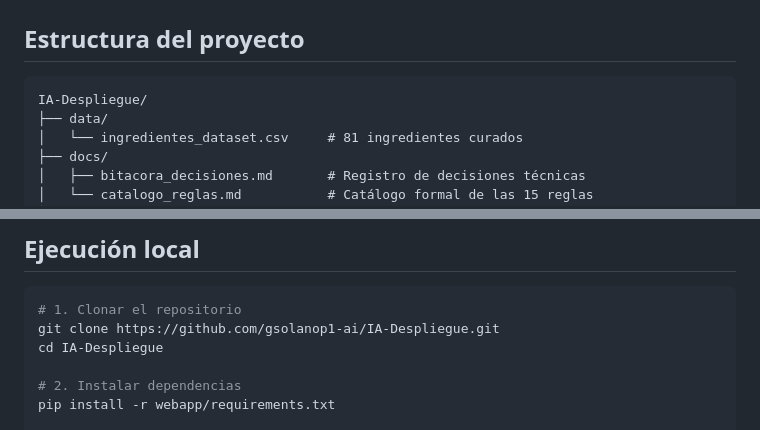
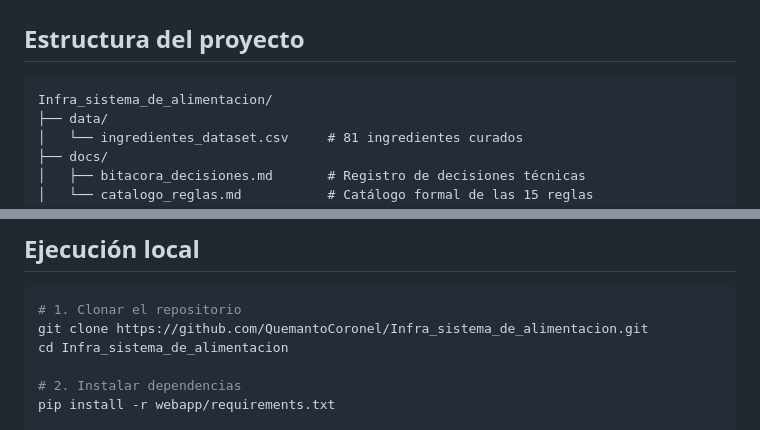
Before and after one commit to QuemantoCoronel/Infra_sistema_de_alimentacion, a Markdown page: README.md, 2 parts joined by grey strips. Drawn GitHub-style.

Commit message:
Update repository references in README

````diff
--- a/README.md
+++ b/README.md
@@ -100,7 +100,7 @@ Desviacíon calórica promedio del **1.7%** — muy por debajo del umbral del 10
 ## Estructura del proyecto
 
 ```
-IA-Despliegue/
+Infra_sistema_de_alimentacion/
 ├── data/
 │   └── ingredientes_dataset.csv     # 81 ingredientes curados
 ├── docs/
@@ -131,8 +131,8 @@ IA-Despliegue/
 
 ```bash
 # 1. Clonar el repositorio
-git clone https://github.com/gsolanop1-ai/IA-Despliegue.git
-cd IA-Despliegue
+git clone https://github.com/QuemantoCoronel/Infra_sistema_de_alimentacion.git
+cd Infra_sistema_de_alimentacion
 
 # 2. Instalar dependencias
 pip install -r webapp/requirements.txt
````
